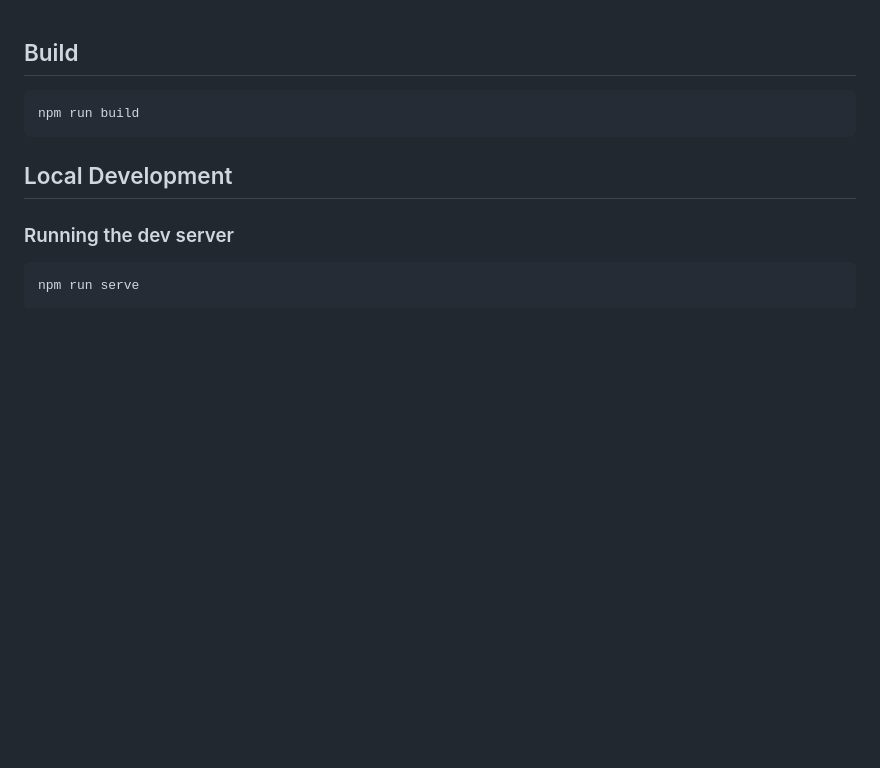
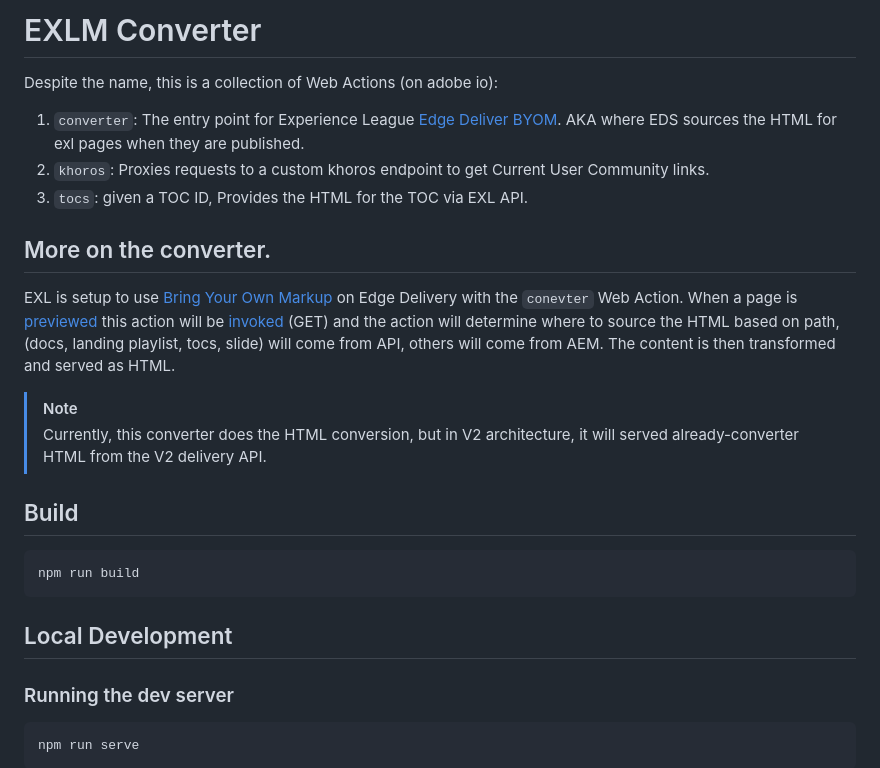
Before and after one commit to adobe-experience-league/exlm-converter, a Markdown page: README.md, the part around the change. Rendered like a GitHub page; blank space fills up the shorter version.

Commit message:
chore: add intro docs

````diff
--- a/README.md
+++ b/README.md
@@ -1,3 +1,18 @@
+# EXLM Converter
+
+Despite the name, this is a collection of Web Actions (on adobe io):
+
+1. `converter`: The entry point for Experience League [Edge Deliver BYOM](https://www.aem.live/developer/byom). AKA where EDS sources the HTML for exl pages when they are published.
+2. `khoros`: Proxies requests to a custom khoros endpoint to get Current User Community links.
+3. `tocs`: given a TOC ID, Provides the HTML for the TOC via EXL API.
+
+## More on the converter.
+
+EXL is setup to use [Bring Your Own Markup](https://www.aem.live/developer/byom) on Edge Delivery with the `conevter` Web Action. When a page is [previewed](https://www.aem.live/docs/admin.html#tag/preview) this action will be [invoked](src/converter/index.js) (GET) and the action will determine where to source the HTML based on path, (docs, landing playlist, tocs, slide) will come from API, others will come from AEM. The content is then transformed and served as HTML.
+
+> [!NOTE]
+> Currently, this converter does the HTML conversion, but in V2 architecture, it will served already-converter HTML from the V2 delivery API.
+
 ## Build
 
 ```
````
